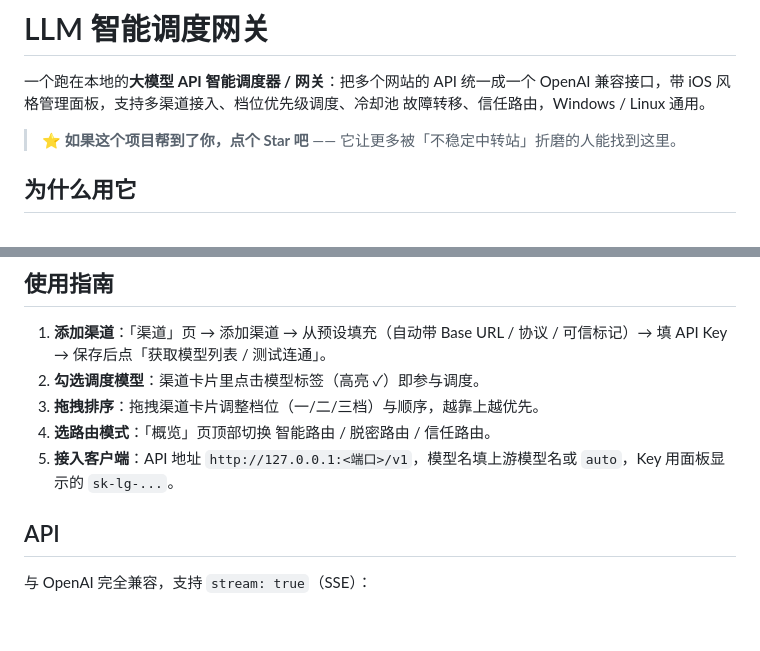
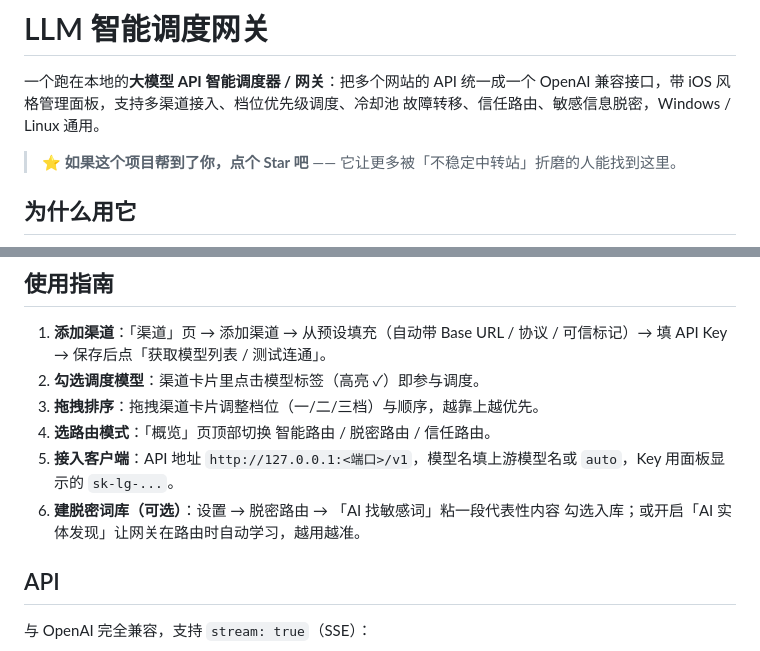
Before and after one commit to a1297424439/llm-gateway, a Markdown page: README.md, 2 parts joined by grey strips. Drawn GitHub-style; blank space fills up the shorter version.

```diff
--- a/README.md
+++ b/README.md
@@ -2,7 +2,7 @@
 
 一个跑在本地的**大模型 API 智能调度器 / 网关**：把多个网站的 API 统一成一个
 OpenAI 兼容接口，带 iOS 风格管理面板，支持多渠道接入、档位优先级调度、冷却池
-故障转移、信任路由，Windows / Linux 通用。
+故障转移、信任路由、敏感信息脱密，Windows / Linux 通用。
 
 > ⭐ **如果这个项目帮到了你，点个 Star 吧** —— 它让更多被「不稳定中转站」折磨的人能找到这里。
 
@@ -104,6 +115,8 @@ chmod +x build_linux.sh && ./build_linux.sh    # Linux → dist/llm-gateway
 4. **选路由模式**：「概览」页顶部切换 智能路由 / 脱密路由 / 信任路由。
 5. **接入客户端**：API 地址 `http://127.0.0.1:<端口>/v1`，模型名填上游模型名或
    `auto`，Key 用面板显示的 `sk-lg-...`。
+6. **建脱密词库（可选）**：设置 → 脱密路由 → 「AI 找敏感词」粘一段代表性内容
+   勾选入库；或开启「AI 实体发现」让网关在路由时自动学习，越用越准。
 
 ## API
 
```
Also changed, not shown: other parts of README.md (+26 -8 lines).
